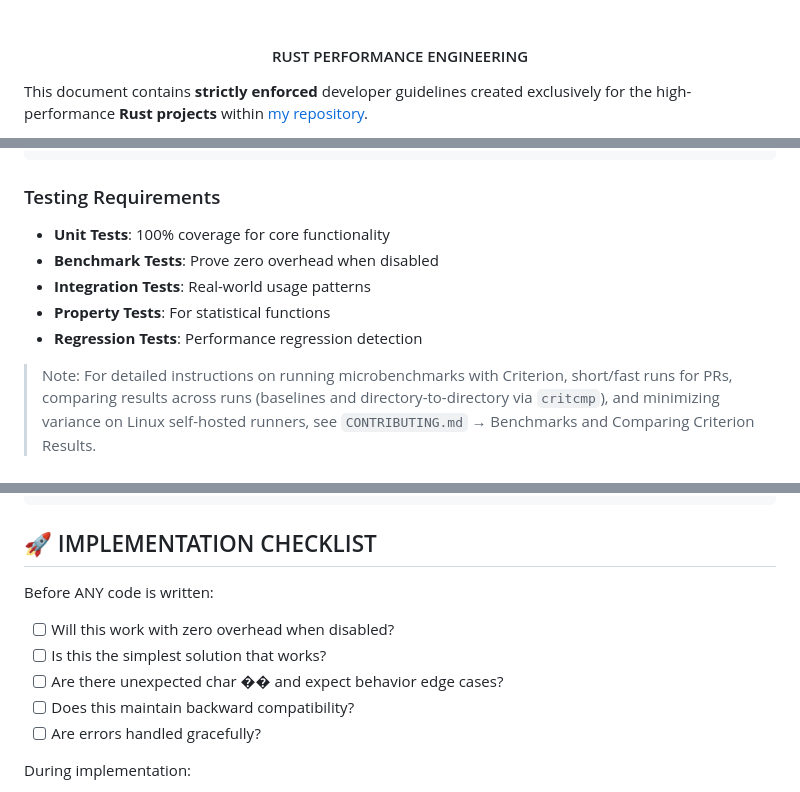
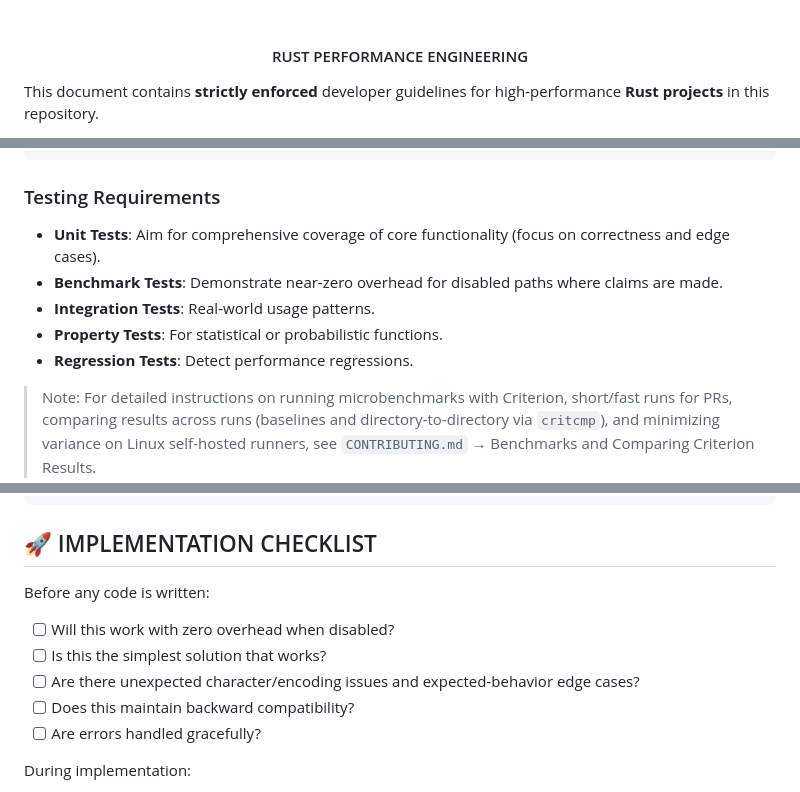
Before and after one commit to jamesgober/metrics-lib, a Markdown page: docs/GUIDELINES.md, 3 parts joined by grey strips. Drawn GitHub-style.

Commit message:
Update Guidelines

````diff
--- a/docs/GUIDELINES.md
+++ b/docs/GUIDELINES.md
@@ -20,7 +20,7 @@
 <br>
 <h4 align="center">RUST PERFORMANCE ENGINEERING</h4>
 <p>
-    This document contains <b>strictly enforced</b> developer guidelines created exclusively for the high-performance <abbr title="Rust Lang"><b>Rust projects</b></abbr> within <a href="https://github.com/jamesgober" title="James Gober - GitHub">my repository</a>.
+    This document contains <b>strictly enforced</b> developer guidelines for high‑performance <abbr title="Rust Lang"><b>Rust projects</b></abbr> in this repository.
     <br>
 </p>
 <p>
@@ -114,11 +114,11 @@ pub fn measure<T>(name: &str, f: impl FnOnce() -> T) -> T {
 ```
 
 ### Testing Requirements
-- **Unit Tests**: 100% coverage for core functionality
-- **Benchmark Tests**: Prove zero overhead when disabled
-- **Integration Tests**: Real-world usage patterns
-- **Property Tests**: For statistical functions
-- **Regression Tests**: Performance regression detection
+- **Unit Tests**: Aim for comprehensive coverage of core functionality (focus on correctness and edge cases).
+- **Benchmark Tests**: Demonstrate near‑zero overhead for disabled paths where claims are made.
+- **Integration Tests**: Real‑world usage patterns.
+- **Property Tests**: For statistical or probabilistic functions.
+- **Regression Tests**: Detect performance regressions.
 
 > Note: For detailed instructions on running microbenchmarks with Criterion, short/fast runs for PRs, comparing results across runs (baselines and directory-to-directory via `critcmp`), and minimizing variance on Linux self-hosted runners, see `CONTRIBUTING.md` → Benchmarks and Comparing Criterion Results.
 
@@ -197,10 +197,10 @@ static DATA: Mutex<HashMap<String, u64>> = Mutex::new(HashMap::new());
 
 ## 🚀 IMPLEMENTATION CHECKLIST
 
-Before ANY code is written:
+Before any code is written:
 - [ ] Will this work with zero overhead when disabled?
 - [ ] Is this the simplest solution that works?
-- [ ] Are there unexpected char ��️ and expect behavior edge cases?
+- [ ] Are there unexpected character/encoding issues and expected‑behavior edge cases?
 - [ ] Does this maintain backward compatibility?
 - [ ] Are errors handled gracefully?
 
````
Also changed, not shown: other parts of docs/GUIDELINES.md (+4 -4 lines).
